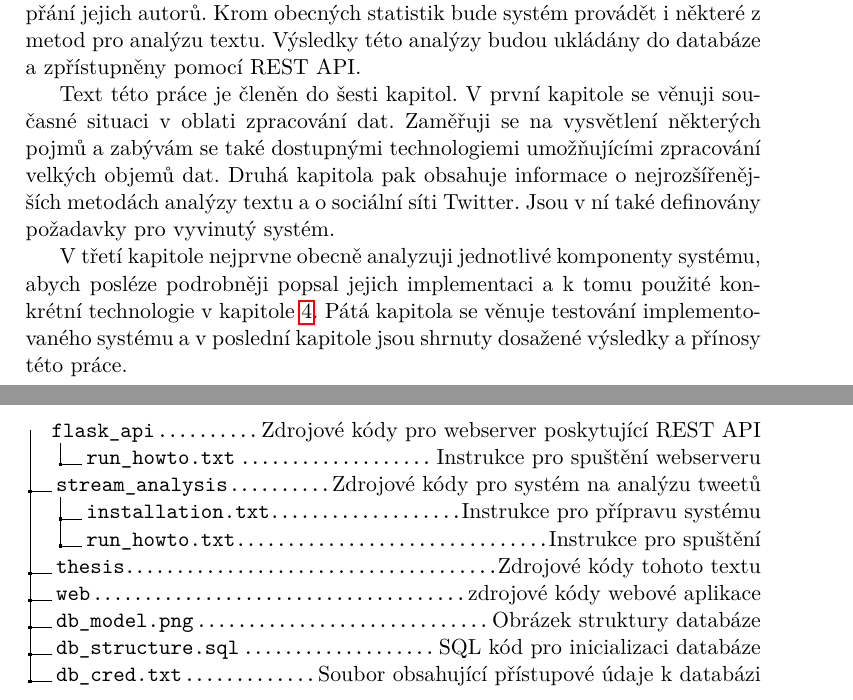
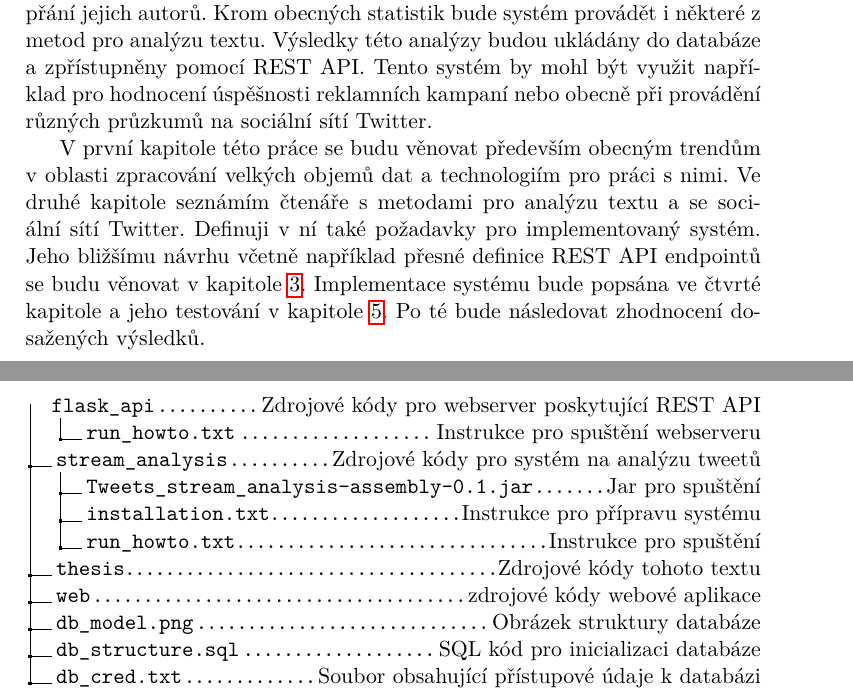
Before and after one commit to Fanarim/bt-spark, a LaTeX thesis (thesis/main.tex): two parts of pages 19 and 79 of 79, joined at a grey line, cut so that both start at the same text. The pictures show the PDF file thesis/main.pdf that the author committed with the source.

Commit message:
Update Introduction

```diff
--- a/thesis/main.tex
+++ b/thesis/main.tex
@@ -90,11 +90,11 @@ sentiment analysis, REST API}
 \begin{introduction}
 	V současné době generujeme obrovská množství dat - podle některých odhadů to například v roce 2012 mohlo být až 2,5 exabajtů za den\cite{bbc-bigdata}, od té doby se rychlost jejich přibývání stále zvyšuje. Spolu s nárůstem objemu dat je potřeba vyvinout nové metody umožňující jejich zpracování v přijatelném čase.
 
-	Cílem této práce je pomocí frameworku Apache Spark vyvinout systém pro analýzů proudu příspěvků ze sociální sítě Twitter. Tato analýza by měla probíhat v reálném čase a umožňovat monitorovat příspěvky reprezentující přání jejich autorů. Krom obecných statistik bude systém provádět i některé z metod pro analýzu textu. Výsledky této analýzy budou ukládány do databáze a zpřístupněny pomocí REST API.
+	Cílem této práce je pomocí frameworku Apache Spark vyvinout systém pro analýzů proudu příspěvků ze sociální sítě Twitter. Tato analýza by měla probíhat v reálném čase a umožňovat monitorovat příspěvky reprezentující přání jejich autorů. Krom obecných statistik bude systém provádět i některé z metod pro analýzu textu. Výsledky této analýzy budou ukládány do databáze a zpřístupněny pomocí REST API. Tento systém by mohl být využit například pro hodnocení úspěšnosti reklamních kampaní nebo obecně při provádění různých průzkumů na sociální sítí Twitter.
 
-	Text této práce je členěn do šesti kapitol. V první kapitole se věnuji současné situaci v oblati zpracování dat. Zaměřuji se na vysvětlení některých pojmů a zabývám se také dostupnými technologiemi umožňujícími zpracování velkých objemů dat. Druhá kapitola pak obsahuje informace o nejrozšířenějších metodách analýzy textu a o sociální síti Twitter. Jsou v ní také definovány požadavky pro vyvinutý systém.
+	V první kapitole této práce se budu věnovat především obecným trendům v oblasti zpracování velkých objemů dat a technologiím pro práci s nimi. Ve druhé kapitole seznámím čtenáře s metodami pro analýzu textu a se sociální sítí Twitter. Definuji v ní také požadavky pro implementovaný systém. Jeho bližšímu návrhu včetně například přesné definice REST API endpointů se budu věnovat v kapitole \ref{navrh}. Implementace systému bude popsána ve čtvrté kapitole a jeho testování v kapitole \ref{testovani}. Po té bude následovat zhodnocení dosažených výsledků.
 
-	V třetí kapitole nejprvne obecně analyzuji jednotlivé komponenty systému, abych posléze podrobněji popsal jejich implementaci a k tomu použité konkrétní technologie v kapitole \ref{implementace}. Pátá kapitola se věnuje testování implementovaného systému a v poslední kapitole jsou shrnuty dosažené výsledky a přínosy této práce.
+
 
 \end{introduction}
 
@@ -1367,6 +1367,7 @@ Zajímavé by bylo také rozšíření systému o další metody z oblasti text
 		.1 flask\_api\DTcomment{Zdrojové kódy pro webserver poskytující REST API}.
 		.2 run\_howto.txt\DTcomment{Instrukce pro spuštění webserveru}.
 		.1 stream\_analysis\DTcomment{Zdrojové kódy pro systém na analýzu tweetů}.
+		.2 Tweets\_stream\_analysis-assembly-0.1.jar\DTcomment{Jar pro spuštění}.
 		.2 installation.txt\DTcomment{Instrukce pro přípravu systému}.
 		.2 run\_howto.txt\DTcomment{Instrukce pro spuštění}.
 		.1 thesis\DTcomment{Zdrojové kódy tohoto textu}.
```
Also changed, not shown: thesis/main.pdf.
